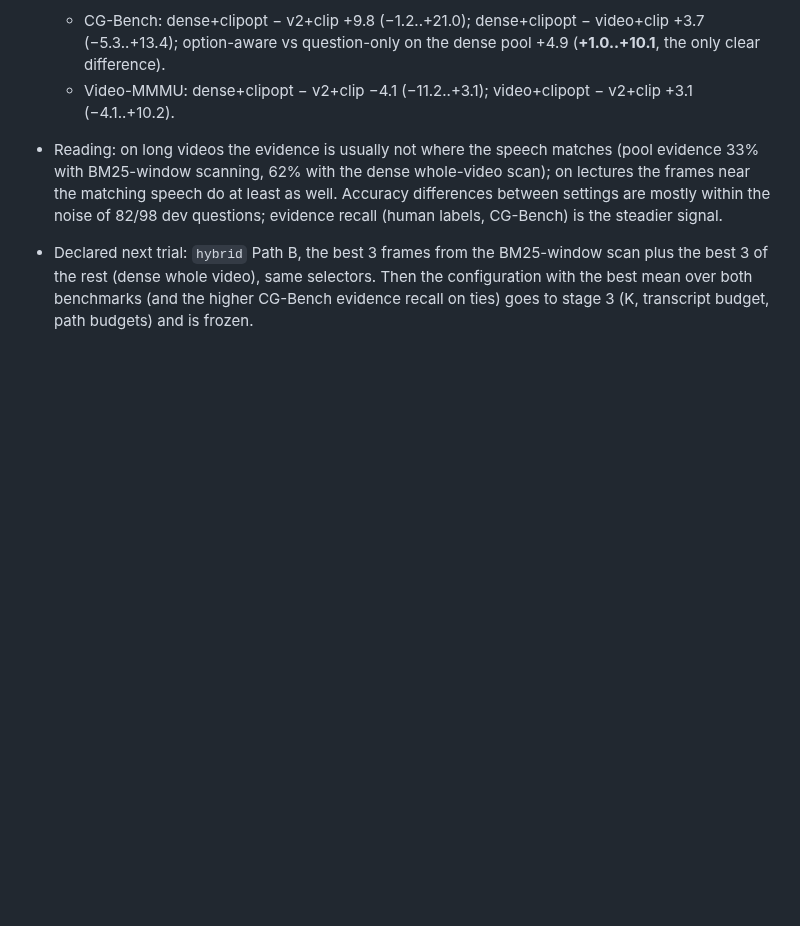
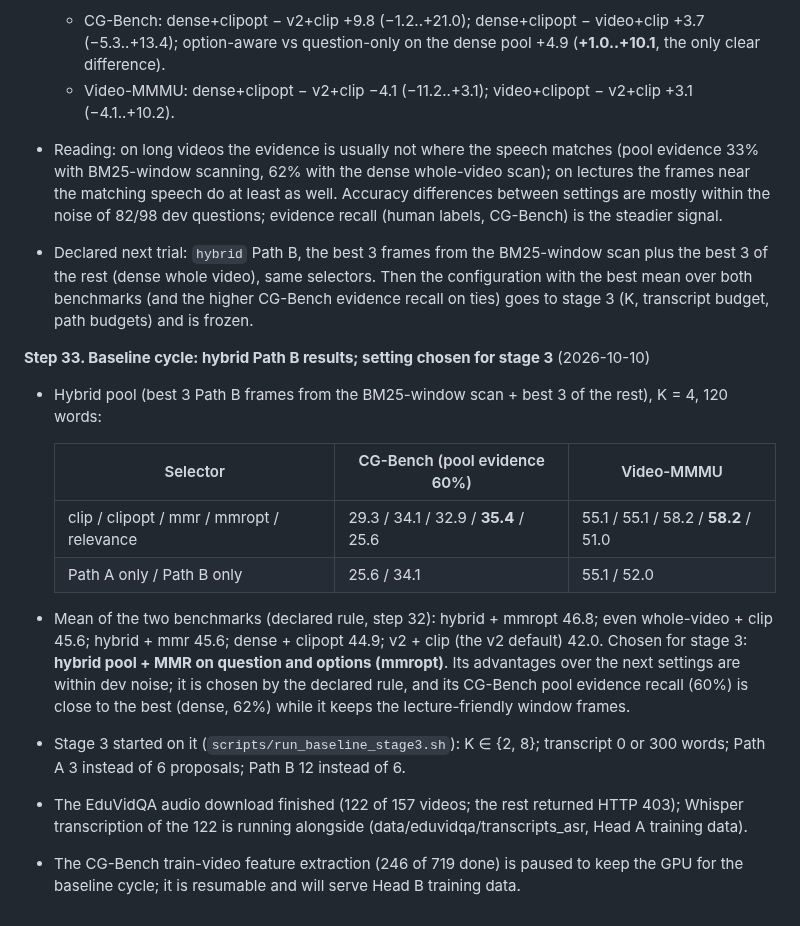
Before and after one commit to ham0004/local-surf, a Markdown page: docs/v3/research_log.md, the part around the change. Rendered like a GitHub page; blank space fills up the shorter version.

Commit message:
docs(v3): research log step 33 (hybrid results, stage-3 setting)

```diff
--- a/docs/v3/research_log.md
+++ b/docs/v3/research_log.md
@@ -334,3 +334,23 @@ Detailed results live in the linked reports; this log is the chronological index
   rest (dense whole video), same selectors. Then the configuration with the best mean over both
   benchmarks (and the higher CG-Bench evidence recall on ties) goes to stage 3 (K, transcript budget,
   path budgets) and is frozen.
+
+**Step 33. Baseline cycle: hybrid Path B results; setting chosen for stage 3** (2026-10-10)
+- Hybrid pool (best 3 Path B frames from the BM25-window scan + best 3 of the rest), K = 4, 120 words:
+
+  | Selector | CG-Bench (pool evidence 60%) | Video-MMMU |
+  |---|---|---|
+  | clip / clipopt / mmr / mmropt / relevance | 29.3 / 34.1 / 32.9 / **35.4** / 25.6 | 55.1 / 55.1 / 58.2 / **58.2** / 51.0 |
+  | Path A only / Path B only | 25.6 / 34.1 | 55.1 / 52.0 |
+
+- Mean of the two benchmarks (declared rule, step 32): hybrid + mmropt 46.8; even whole-video + clip 45.6;
+  hybrid + mmr 45.6; dense + clipopt 44.9; v2 + clip (the v2 default) 42.0. Chosen for stage 3:
+  **hybrid pool + MMR on question and options (mmropt)**. Its advantages over the next settings are within
+  dev noise; it is chosen by the declared rule, and its CG-Bench pool evidence recall (60%) is close to
+  the best (dense, 62%) while it keeps the lecture-friendly window frames.
+- Stage 3 started on it (`scripts/run_baseline_stage3.sh`): K ∈ {2, 8}; transcript 0 or 300 words; Path A
+  3 instead of 6 proposals; Path B 12 instead of 6.
+- The EduVidQA audio download finished (122 of 157 videos; the rest returned HTTP 403); Whisper
+  transcription of the 122 is running alongside (data/eduvidqa/transcripts_asr, Head A training data).
+- The CG-Bench train-video feature extraction (246 of 719 done) is paused to keep the GPU for the
+  baseline cycle; it is resumable and will serve Head B training data.
```
